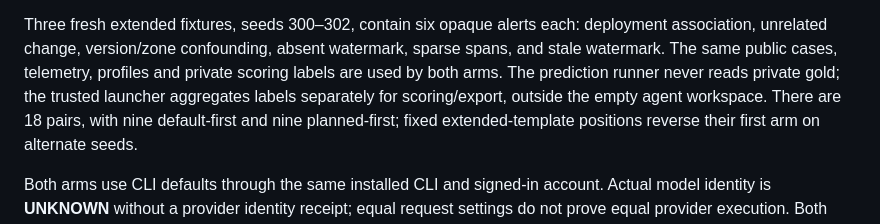
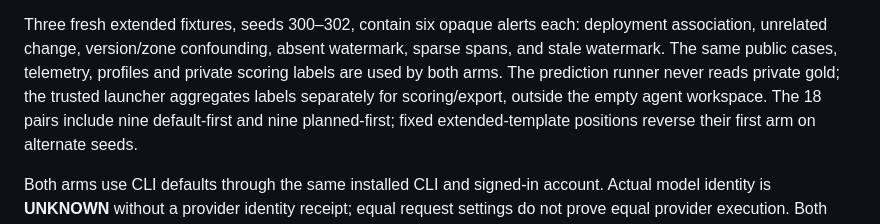
Before and after one commit to startreedata/mcp-pinot, a Markdown page: examples/incident_replay/COLLECTION-EFFICIENCY-REPORT.md, the part around the change. Drawn GitHub-style.

```diff
--- a/examples/incident_replay/COLLECTION-EFFICIENCY-REPORT.md
+++ b/examples/incident_replay/COLLECTION-EFFICIENCY-REPORT.md
@@ -111,8 +111,8 @@ deployment association, unrelated change, version/zone confounding, absent
 watermark, sparse spans, and stale watermark. The same public cases, telemetry,
 profiles and private scoring labels are used by both arms. The prediction runner
 never reads private gold; the trusted launcher aggregates labels separately for
-scoring/export, outside the empty agent workspace. There are
-18 pairs, with nine default-first and nine planned-first; fixed extended-template
+scoring/export, outside the empty agent workspace. The 18 pairs include nine
+default-first and nine planned-first; fixed extended-template
 positions reverse their first arm on alternate seeds.
 
 Both arms use CLI defaults through the same installed CLI and signed-in account.
```
Also changed, not shown: examples/incident_replay/README.md (+23 -9 lines).
